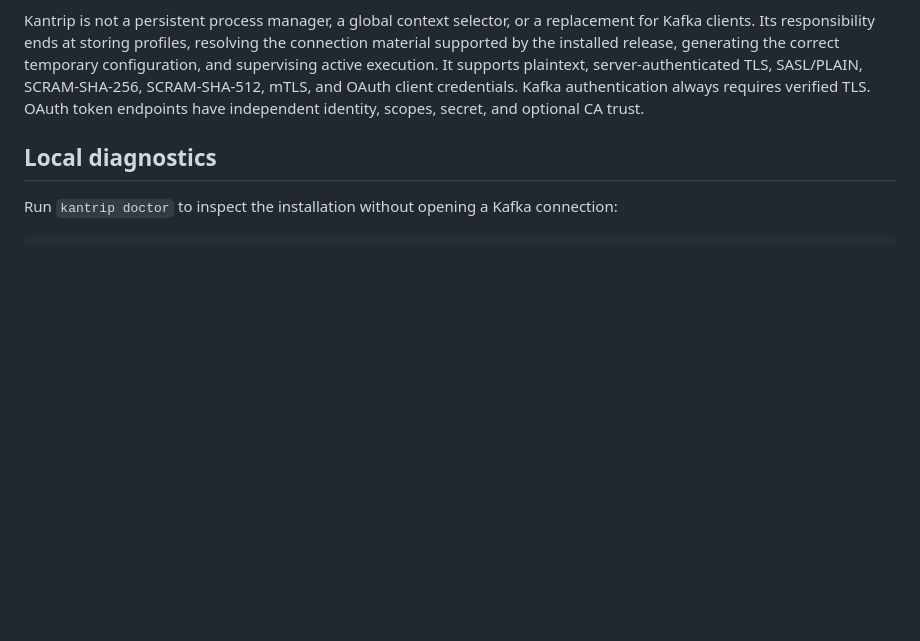
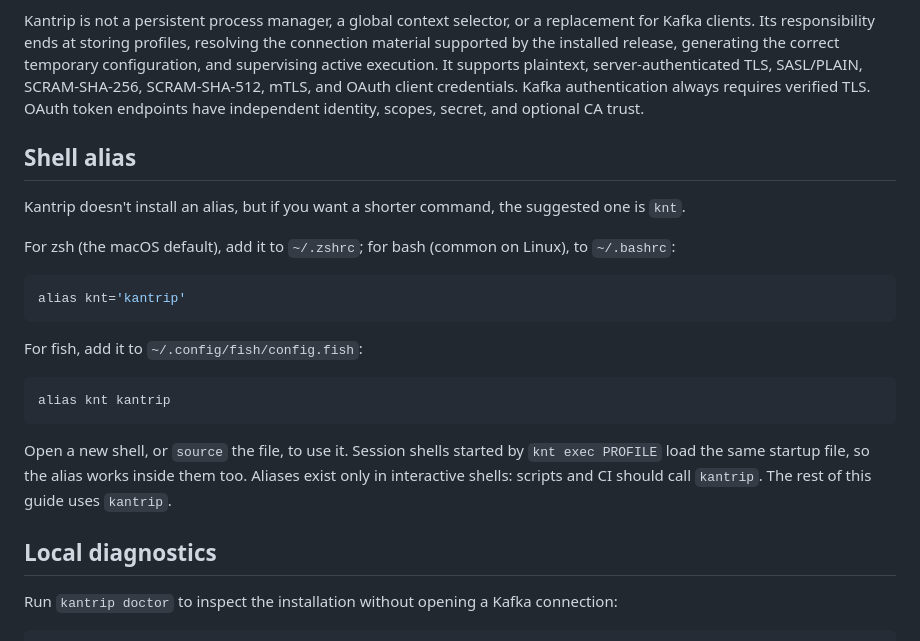
Before and after one commit to sauljabin/kantrip, a Markdown page: USAGE.md, the part around the change. Rendered like a GitHub page; blank space fills up the shorter version.

Commit message:
docs(usage): suggest an optional knt shell alias (#85)
Assisted-by: Claude Opus 5.5

````diff
--- a/USAGE.md
+++ b/USAGE.md
@@ -27,6 +27,29 @@ execution. It supports plaintext, server-authenticated TLS, SASL/PLAIN,
 SCRAM-SHA-256, SCRAM-SHA-512, mTLS, and OAuth client credentials. Kafka
 authentication always requires verified TLS. OAuth token endpoints have
 independent identity, scopes, secret, and optional CA trust.
+
+## Shell alias
+
+Kantrip doesn't install an alias, but if you want a shorter command, the
+suggested one is `knt`.
+
+For zsh (the macOS default), add it to `~/.zshrc`; for bash (common on Linux),
+to `~/.bashrc`:
+
+```bash
+alias knt='kantrip'
+```
+
+For fish, add it to `~/.config/fish/config.fish`:
+
+```fish
+alias knt kantrip
+```
+
+Open a new shell, or `source` the file, to use it. Session shells started by
+`knt exec PROFILE` load the same startup file, so the alias works inside them
+too. Aliases exist only in interactive shells: scripts and CI should call
+`kantrip`. The rest of this guide uses `kantrip`.
 
 ## Local diagnostics
 
````
